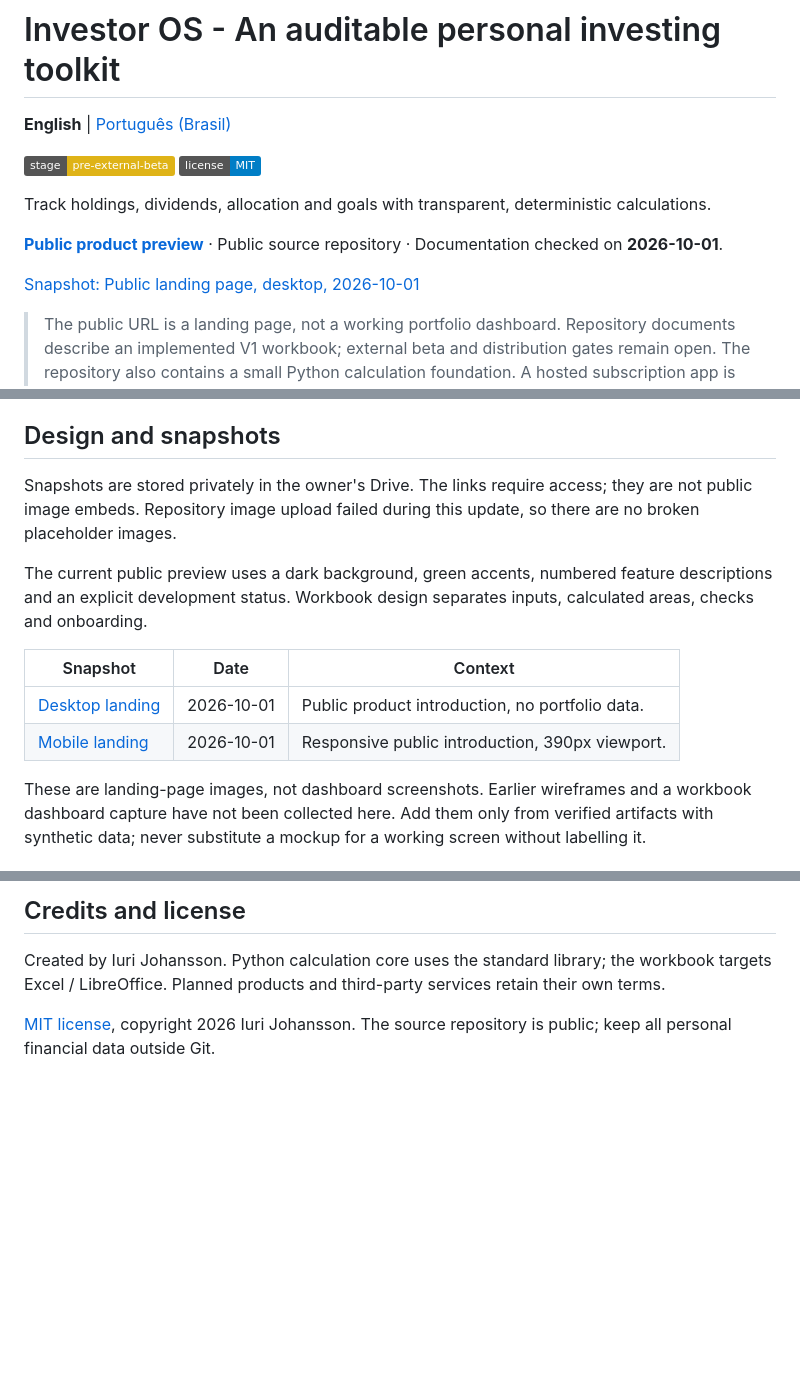
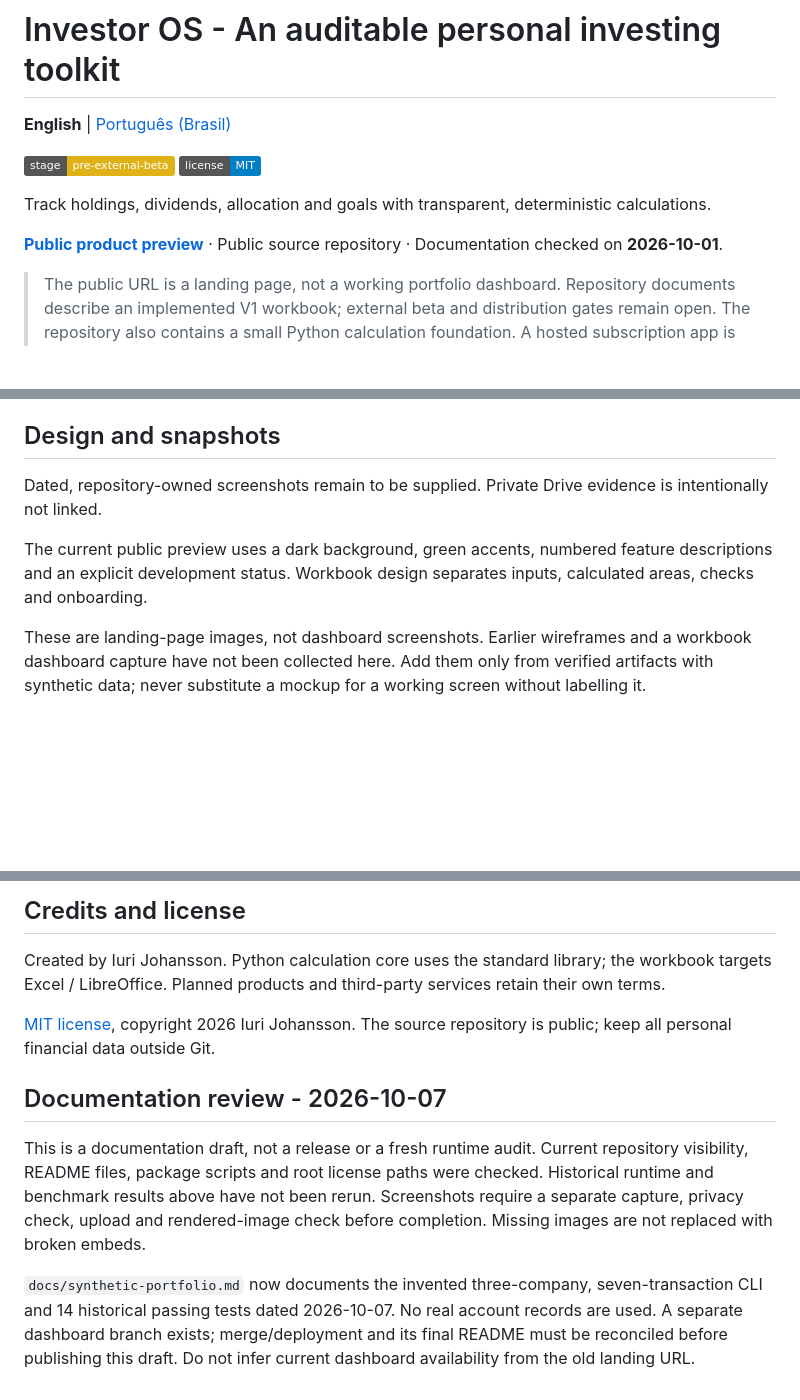
Before and after one commit to iurjoh/investor-os, a Markdown page: README.md, 3 parts joined by grey strips. Rendered like a GitHub page; badges without logos; blank space fills up the shorter version.

Commit message:
Document the project with the bilingual README standard
Documentation draft only. No runtime, deployment, visibility or license change. No merge.

```diff
--- a/README.md
+++ b/README.md
@@ -9,7 +9,6 @@ Track holdings, dividends, allocation and goals with transparent, deterministic
 
 **[Public product preview](https://investor-os-app.pages.dev/)** · Public source repository · Documentation checked on **2026-10-01**.
 
-[Snapshot: Public landing page, desktop, 2026-10-01](https://drive.google.com/file/d/1nmM5L_m1S-PdOMEbbOeNIgHnR2rwDtpS/view?usp=drivesdk)
 
 > The public URL is a landing page, not a working portfolio dashboard. Repository documents describe an implemented V1 workbook; external beta and distribution gates remain open. The repository also contains a small Python calculation foundation. A hosted subscription app is not implemented by the planned-stack list.
 
@@ -70,14 +69,10 @@ graph TD
 
 ## Design and snapshots
 
-Snapshots are stored privately in the owner's Drive. The links require access; they are not public image embeds. Repository image upload failed during this update, so there are no broken placeholder images.
+Dated, repository-owned screenshots remain to be supplied. Private Drive evidence is intentionally not linked.
 
 The current public preview uses a dark background, green accents, numbered feature descriptions and an explicit development status. Workbook design separates inputs, calculated areas, checks and onboarding.
 
-| Snapshot | Date | Context |
-| --- | --- | --- |
-| [Desktop landing](https://drive.google.com/file/d/1nmM5L_m1S-PdOMEbbOeNIgHnR2rwDtpS/view?usp=drivesdk) | 2026-10-01 | Public product introduction, no portfolio data. |
-| [Mobile landing](https://drive.google.com/file/d/1aNNB_NO_bI5u_5ICVVCJ071dzct47EJP/view?usp=drivesdk) | 2026-10-01 | Responsive public introduction, 390px viewport. |
 
 These are landing-page images, not dashboard screenshots. Earlier wireframes and a workbook dashboard capture have not been collected here. Add them only from verified artifacts with synthetic data; never substitute a mockup for a working screen without labelling it.
 
@@ -163,3 +158,9 @@ Do not mark the workbook production-ready until the external beta gate is comple
 Created by Iuri Johansson. Python calculation core uses the standard library; the workbook targets Excel / LibreOffice. Planned products and third-party services retain their own terms.
 
 [MIT license](LICENSE), copyright 2026 Iuri Johansson. The source repository is public; keep all personal financial data outside Git.
+
+## Documentation review - 2026-10-07
+
+This is a documentation draft, not a release or a fresh runtime audit. Current repository visibility, README files, package scripts and root license paths were checked. Historical runtime and benchmark results above have not been rerun. Screenshots require a separate capture, privacy check, upload and rendered-image check before completion. Missing images are not replaced with broken embeds.
+
+`docs/synthetic-portfolio.md` now documents the invented three-company, seven-transaction CLI and 14 historical passing tests dated 2026-10-07. No real account records are used. A separate dashboard branch exists; merge/deployment and its final README must be reconciled before publishing this draft. Do not infer current dashboard availability from the old landing URL.
```
